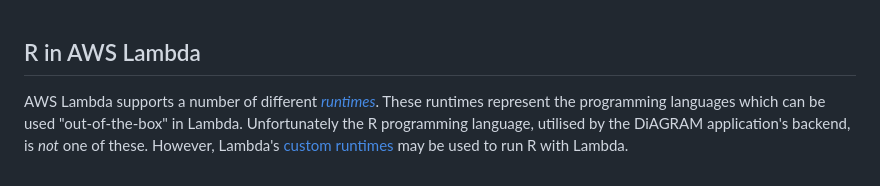
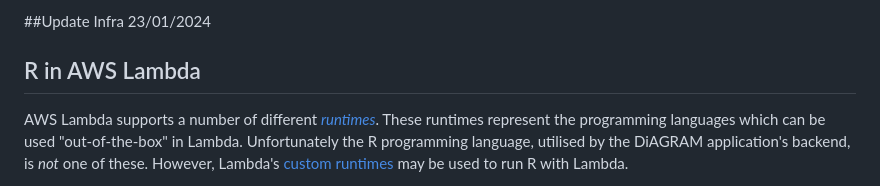
Before and after one commit to nationalarchives/DiAGRAM, a Markdown page: api/README.md, the part around the change. Drawn GitHub-style.

Commit message:
Update Infra

```diff
--- a/api/README.md
+++ b/api/README.md
@@ -1,3 +1,5 @@
+##Update Infra 23/01/2024
+
 ## R in AWS Lambda
 
 AWS Lambda supports a number of different
```
